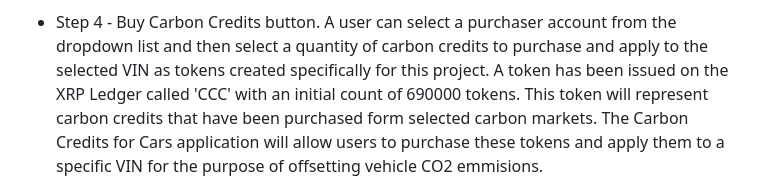
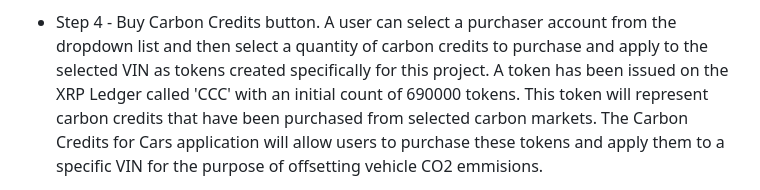
Before and after one commit to xrpl-carboncredit-5555/carbon4cars, a Markdown page: README.md, the part around one of its changes. Drawn GitHub-style.

```diff
--- a/README.md
+++ b/README.md
@@ -49,7 +52,7 @@ and the **Purchase Carbon Credits screen**. https://youtu.be/Wku3KzEyUro
 **Purchase Carbon Credits screen--**
      This UI screen displays the total count of carbon credits that have been purchased for the selected VIN by one or multiple XRPL user accounts.  This screen also allows the user to purchase initial or additional carbon credits for the selected VIN.  Note: for demonstration purposes, a selection between two XRPL user accounts is provided.  In production, this would be replaced by connecting a wallet.
    *	Step 4 - Buy Carbon Credits button.  A user can select a purchaser account from the dropdown list and then select a quantity of carbon credits to purchase and apply to the selected VIN as tokens created specifically for this project.  A token has been issued on the XRP Ledger called 'CCC' with an initial count of 690000 tokens.
-This token will represent carbon credits that have been purchased form selected carbon markets.
+This token will represent carbon credits that have been purchased from selected carbon markets.
 The Carbon Credits for Cars application will allow users to purchase these tokens and apply
 them to a specific VIN for the purpose of offsetting vehicle CO2 emmisions.
 
```
Also changed, not shown: other parts of README.md (+7 -3 lines).
